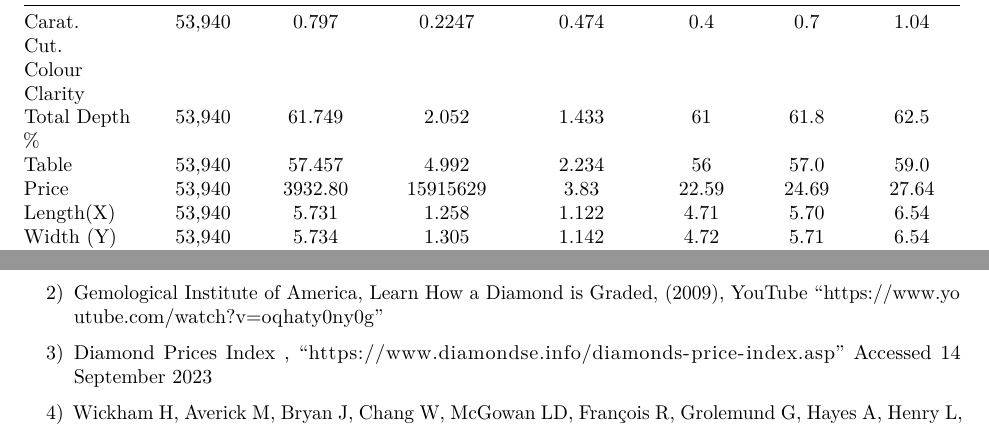
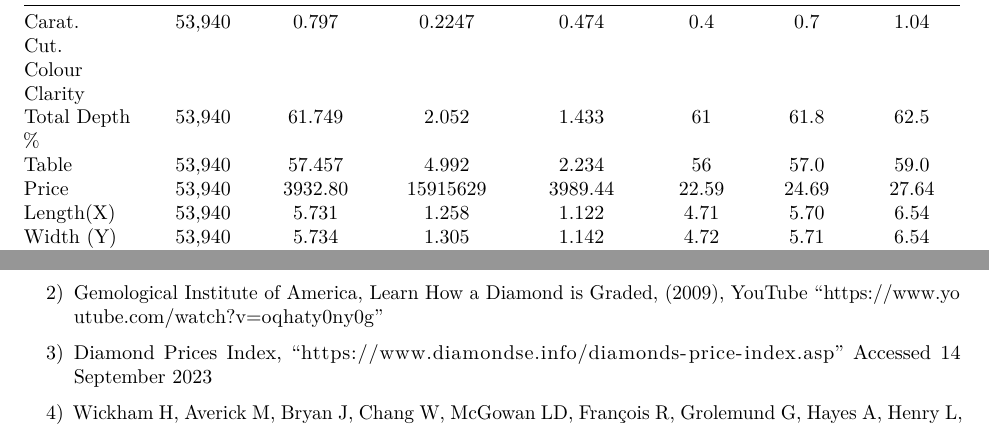
Before and after one commit to s172084/Machine_Learning_Project, a LaTeX document (Report.tex): two parts of pages 5 and 9 of 9 before the commit and two parts of pages 5 and 9 of 10 after it, joined at a grey line, cut so that both start at the same text. Compiled offline with pdfLaTeX.

Commit message:
Corrected Standard Deviation of Price.

```diff
--- a/Report.tex
+++ b/Report.tex
@@ -477,7 +477,7 @@ Colour & & & & & & & \\
 Clarity & & & & & & & \\
 Total Depth \% & 53,940 & 61.749 & 2.052 & 1.433 & 61 & 61.8 & 62.5 \\
 Table & 53,940 & 57.457 & 4.992 & 2.234 & 56 & 57.0 & 59.0 \\
-Price & 53,940 & 3932.80 & 15915629 & 3.83 & 22.59 & 24.69 & 27.64 \\
+Price & 53,940 & 3932.80 & 15915629 & 3989.44 & 22.59 & 24.69 & 27.64 \\
 Length(X) & 53,940 & 5.731 & 1.258 & 1.122 & 4.71 & 5.70 & 6.54 \\
 Width (Y) & 53,940 & 5.734 & 1.305 & 1.142 & 4.72 & 5.71 & 6.54 \\
 Depth(Z) & 53,940 & 3.538 & 0.498 & 0.706 & 2.91 & 3.53 & 4.04 \\
```
Also changed, not shown: Report.tex (4 more changed lines), 1 other file.
